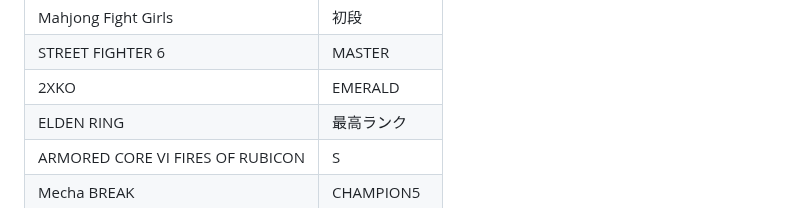
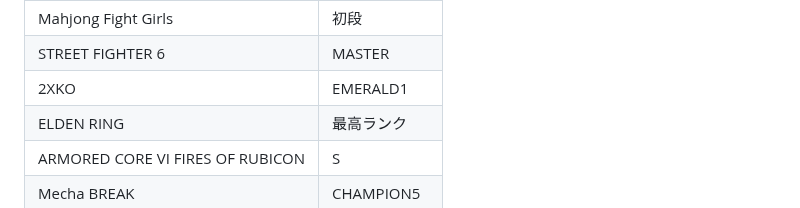
Before and after one commit to Meurop/meurop.github.io, a Markdown page: index.md, the part around the change. Rendered like a GitHub page.

```diff
--- a/index.md
+++ b/index.md
@@ -100,7 +100,7 @@ Tonamel 🥇×2 🥈×2 🥉×3
 | Mahjong Soul    |  雀傑 |
 | Mahjong Fight Girls    |  初段 |
 | STREET FIGHTER 6    |  MASTER |
-| 2XKO    |  EMERALD |
+| 2XKO    |  EMERALD1 |
 | ELDEN RING    | 最高ランク |
 | ARMORED CORE VI FIRES OF RUBICON    | S |
 | Mecha BREAK    |  CHAMPION5 |
```
